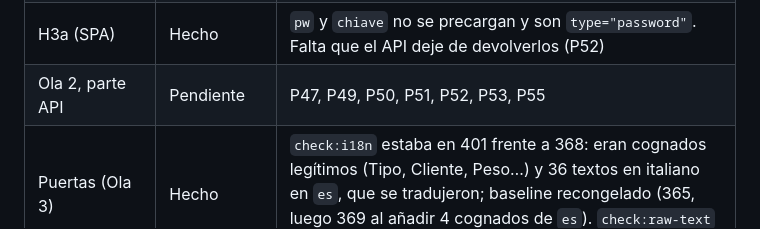
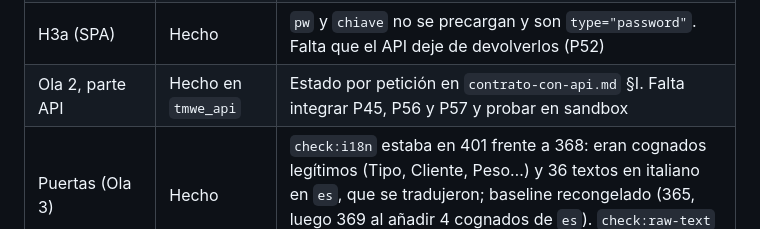
Before and after one commit to josegabrieltmwe/erp_findair, a Markdown page: docs/plan-mitigacion-hallazgos-formularios.md, the part around the change. GitHub-like rendering.

```diff
--- a/docs/plan-mitigacion-hallazgos-formularios.md
+++ b/docs/plan-mitigacion-hallazgos-formularios.md
@@ -156,7 +156,7 @@ Ramas `fix/ola1-formularios` y `ola3-spa` (sin fusionar). Cada corrección lleva
 | H22a | Hecho | Aviso de los CAP descartados |
 | H14 (SPA) | Hecho | VIES comprueba el número tecleado, `cod_destin` se limpia fuera de IT, `csvCell` neutraliza fórmulas. Faltan PEC, SDI y `pi_cf` en el API (P51) |
 | H3a (SPA) | Hecho | `pw` y `chiave` no se precargan y son `type="password"`. Falta que el API deje de devolverlos (P52) |
-| Ola 2, parte API | Pendiente | P47, P49, P50, P51, P52, P53, P55 |
+| Ola 2, parte API | Hecho en `tmwe_api` | Estado por petición en `contrato-con-api.md` §I. Falta integrar P45, P56 y P57 y probar en sandbox |
 | Puertas (Ola 3) | Hecho | `check:i18n` estaba en 401 frente a 368: eran cognados legítimos (Tipo, Cliente, Peso…) y 36 textos en italiano en `es`, que se tradujeron; baseline recongelado (365, luego 369 al añadir 4 cognados de `es`). `check:raw-text` recongelado en 2. Nuevo gate `check:ts-literals` |
 | H6 | Hecho, con duda | `useAnagraficaContext` lee `__TMWE_OPERATIONS__.isTmwe` después de los dos globales explícitos. **Duda abierta:** con suplantación activa `is_tmwe` sigue siendo el del usuario real; no se cambió |
 | H5 | Hecho | `bootstrapBff` muestra el `auth_error` (5 idiomas, enlace «Reintentar») y no redirige: sin bucle |
```
Also changed, not shown: docs/contrato-con-api.md (+22 -1 lines).
